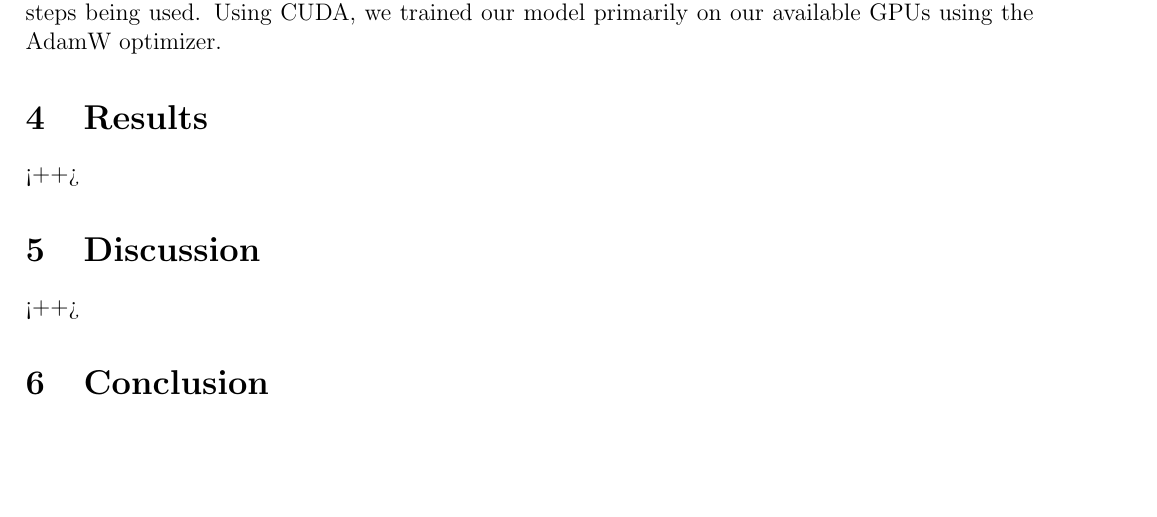
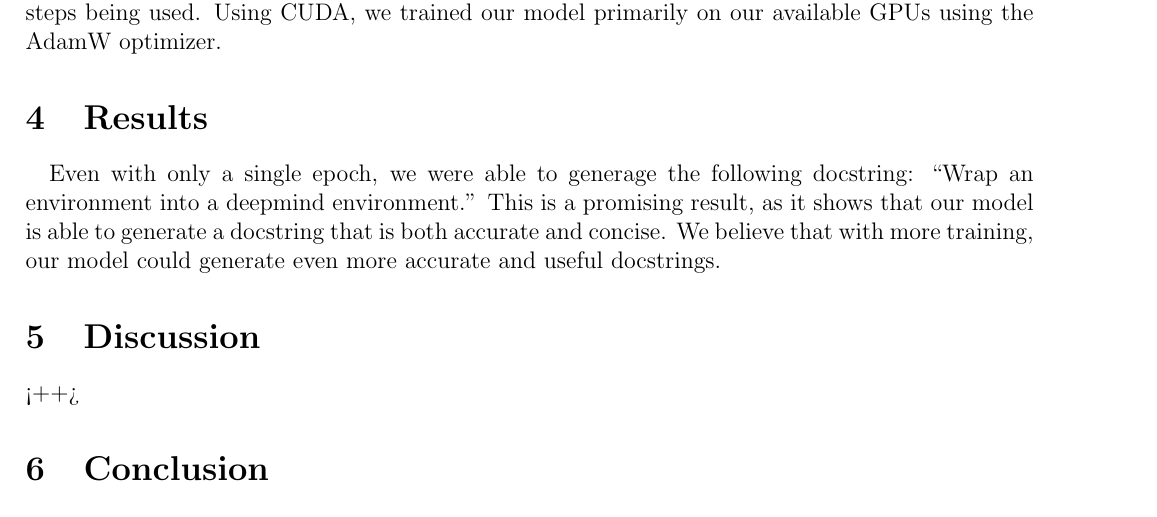
Before and after one commit to Levitiku5/CS440-Final, a LaTeX document (article/report.tex): part of page 2 of 4, cut so that both start at the same text, the shorter picture padded with empty space. Compiled offline with pdfLaTeX.

Commit message:
Add results draft

```diff
--- a/article/report.tex
+++ b/article/report.tex
@@ -105,7 +105,7 @@ tabsize=2
 	\paragraph{} We unfortunately found that higher values used as hyper parameters, particularly those used in the number of epochs, drastically increased our training time. With our limited time, we decided to move forward with a proof-of-concept using a number of epochs equal to one with zero warmup steps being used. Using CUDA, we trained our model primarily on our available GPUs using the AdamW optimizer.
 
 	\section{Results}
-	<++>
+	\paragraph{} Even with only a single epoch, we were able to generage the following docstring: ``Wrap an environment into a deepmind environment.'' This is a promising result, as it shows that our model is able to generate a docstring that is both accurate and concise. We believe that with more training, our model could generate even more accurate and useful docstrings.
 
 	\section{Discussion}
 	<++>
```
Also changed, not shown: article/report.pdf, 3 other files.
